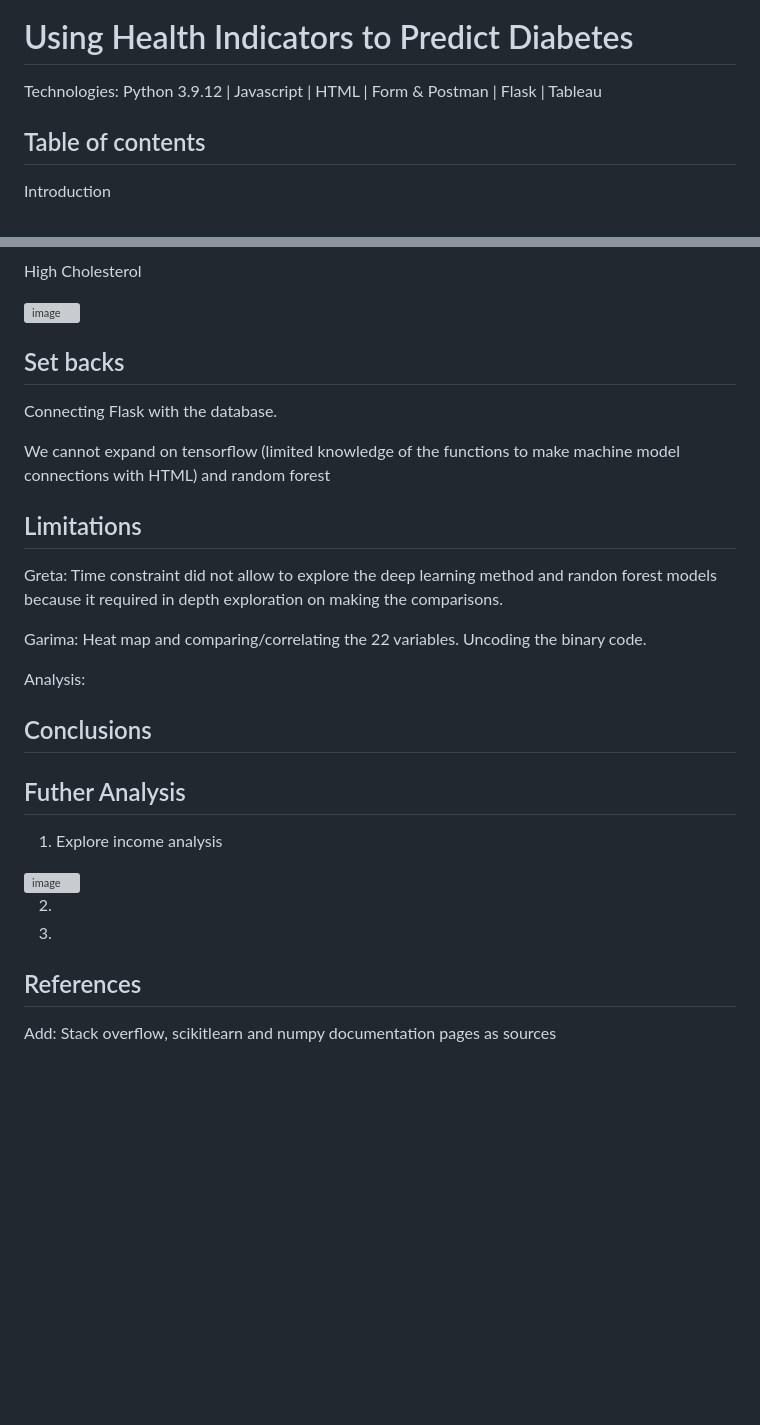
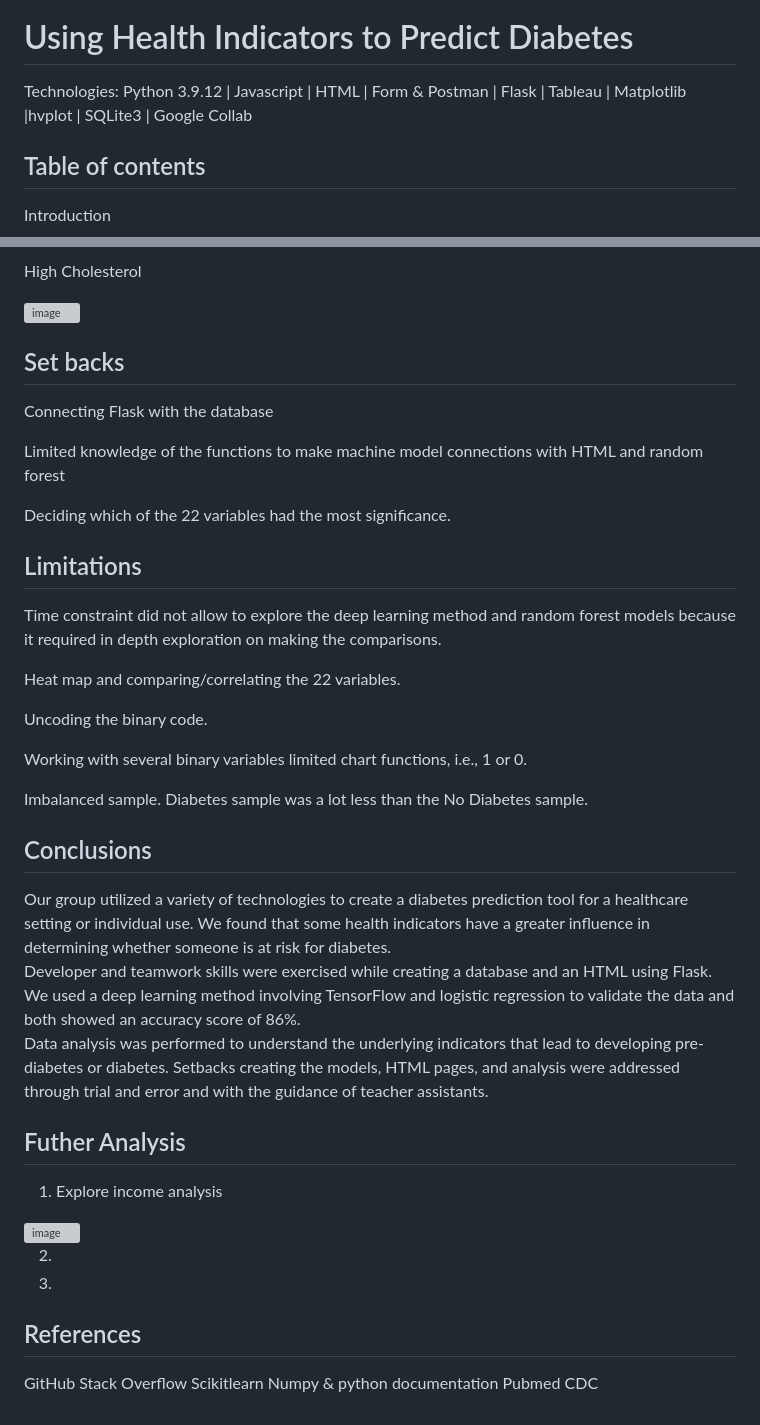
Before and after one commit to Isabel-gt/Final_Project, a Markdown page: README.md, 2 parts joined by grey strips. Drawn GitHub-style; blank space fills up the shorter version; grey boxes are pictures that could not be loaded.

```diff
--- a/README.md
+++ b/README.md
@@ -10,7 +10,7 @@
 
 # Using Health Indicators to Predict Diabetes
 
-Technologies:  Python 3.9.12 | Javascript | HTML | Form & Postman | Flask | Tableau
+Technologies:  Python 3.9.12 | Javascript | HTML | Form & Postman | Flask | Tableau | Matplotlib |hvplot | SQLite3 | Google Collab
 
 ## Table of contents
 
@@ -91,23 +91,36 @@ High Cholesterol
 <img width="622" alt="image" src="https://user-images.githubusercontent.com/111452227/219551825-71086f21-017e-458d-a2e2-6b9c06b7df4d.png">
 
 
-
 ## Set backs
 
-Connecting Flask with the database.
+Connecting Flask with the database
 
-We cannot expand on tensorflow (limited knowledge of the functions to make machine model connections with HTML) and random forest
+Limited knowledge of the functions to make machine model connections with HTML and random forest
+
+Deciding which of the 22 variables had the most significance.
+
 
 ## Limitations
 
-Greta: Time constraint did not allow to explore the deep learning method and randon forest models because it required in depth exploration on making the comparisons.
+Time constraint did not allow to explore the deep learning method and random forest models because it required in depth exploration on making the comparisons.
 
-Garima:  Heat map and comparing/correlating the 22 variables. Uncoding the binary code.
+Heat map and comparing/correlating the 22 variables.
+
+Uncoding the binary code.
+
+Working with several binary variables limited chart functions, i.e., 1 or 0.
+
+Imbalanced sample.  Diabetes sample was a lot less than the No Diabetes sample.
 
 
-Analysis:
+## Conclusions
 
-## Conclusions
+Our group utilized a variety of technologies to create a diabetes prediction tool for a healthcare setting or individual use.
+We found that some health indicators have a greater influence in determining whether someone is at risk for diabetes.
+Developer and teamwork skills were exercised while creating a database and an HTML using Flask.
+We used a deep learning method involving TensorFlow and logistic regression to validate the data and both showed an accuracy score of 86%.
+Data analysis was performed to understand the underlying indicators that lead to developing pre-diabetes or diabetes.
+Setbacks creating the models, HTML pages, and analysis were addressed through trial and error and with the guidance of teacher assistants.
 
 
 ## Futher Analysis
@@ -122,4 +135,9 @@ Analysis:
 
 ## References
 
-Add: Stack overflow, scikitlearn and numpy documentation pages as sources
+ GitHub
+ Stack Overflow
+ Scikitlearn
+ Numpy & python documentation
+ Pubmed
+ CDC
```
